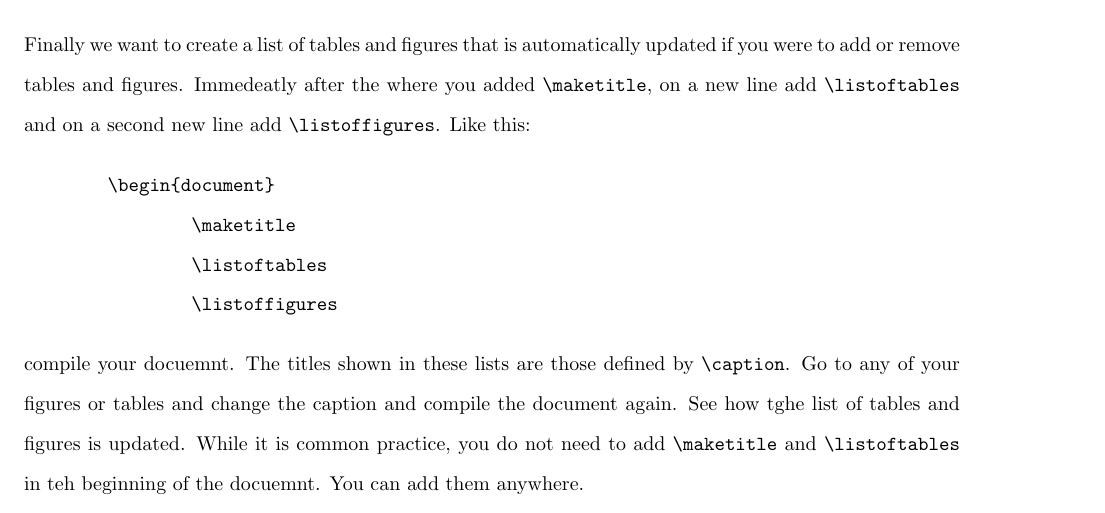
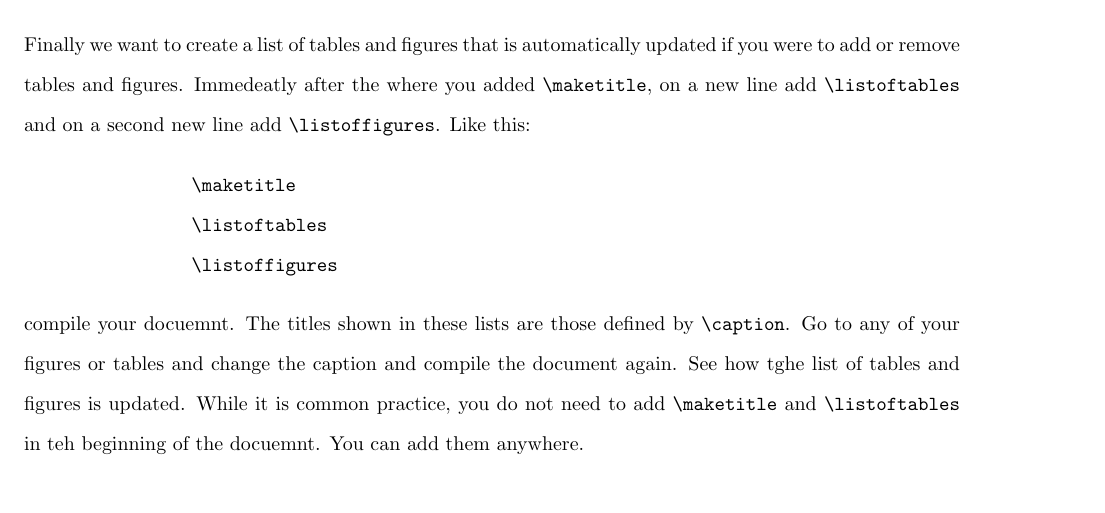
Before and after one commit to worldbank/DIME-LaTeX-Templates, a LaTeX problem sheet (Exercises/Exercise 1/Handout.tex): part of page 7 of 7, cut so that both start at the same text. Compiled offline with pdfLaTeX.

Commit message:
exercise 1 - fix bug in handout

```diff
--- a/Exercises/Exercise 1/Handout.tex
+++ b/Exercises/Exercise 1/Handout.tex
@@ -187,8 +187,7 @@ To add a title tile to your document, add \verb|\maketitle| on a new line immede
 Finally we want to create a list of tables and figures that is automatically updated if you were to add or remove tables and figures. Immedeatly after the where you added \verb|\maketitle|, on a new line add \verb|\listoftables| and on a second new line add \verb|\listoffigures|. Like this:
 
 	\begin{center}
-	\begin{Verbatim}[commandchars=+\(\)]
-	\begin{document}
+	\begin{Verbatim}[commandchars=+\(\)]}
 		\maketitle
 		\listoftables
 		\listoffigures
```
